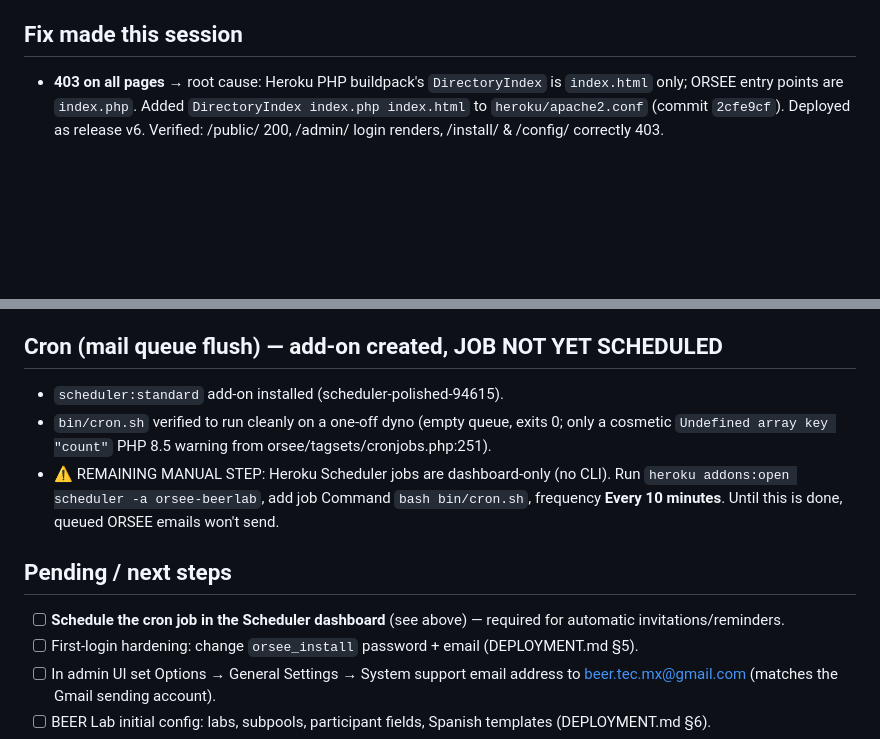
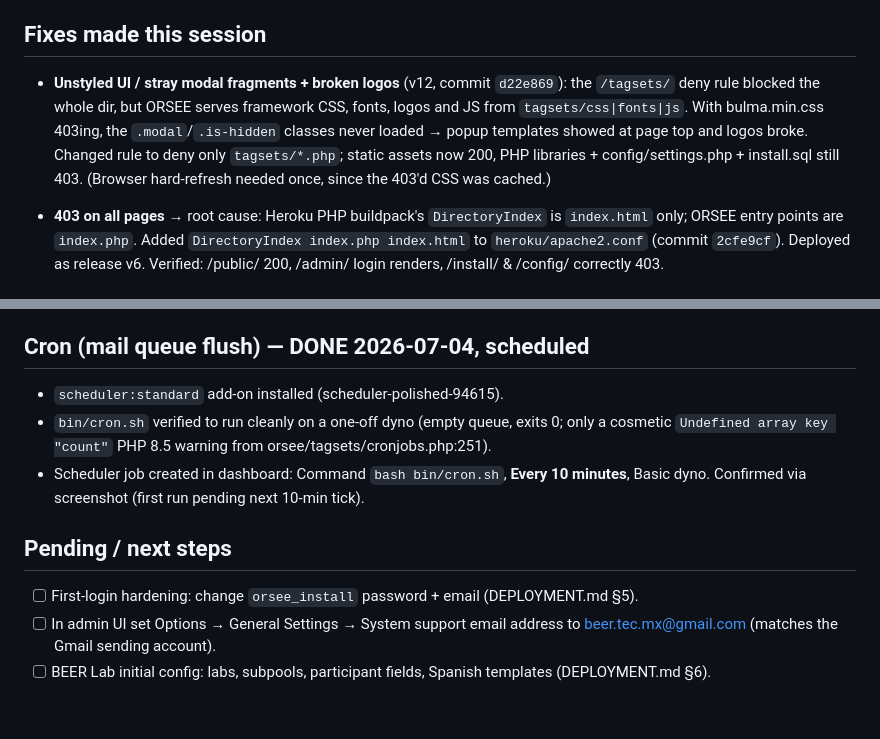
Before and after one commit to ecastrom/orsee-tec, a Markdown page: session_notes.md, 2 parts joined by grey strips. Drawn GitHub-style; blank space fills up the shorter version.

Commit message:
Update session notes: tagsets asset fix (v12)
Co-Authored-By: Claude Opus 4.8 <noreply@anthropic.com>

```diff
--- a/session_notes.md
+++ b/session_notes.md
@@ -23,7 +23,15 @@ scheduling) for the **BEER Lab**, Tec de Monterrey. ORSEE code is vendored in
 - **Config vars set:** ORSEE_SERVER_PROTOCOL=https://, ORSEE_SERVER_URL=<host above>,
   ORSEE_ROOT_DIRECTORY="", ORSEE_TIMEZONE=America/Monterrey, ORSEE_MAIL_TRANSPORT=phpmailer.
 
-## Fix made this session
+## Fixes made this session
+- **Unstyled UI / stray modal fragments + broken logos** (v12, commit `d22e869`):
+  the `/tagsets/` deny rule blocked the whole dir, but ORSEE serves framework CSS,
+  fonts, logos and JS from `tagsets/css|fonts|js`. With bulma.min.css 403ing, the
+  `.modal`/`.is-hidden` classes never loaded → popup templates showed at page top and
+  logos broke. Changed rule to deny only `tagsets/*.php`; static assets now 200, PHP
+  libraries + config/settings.php + install.sql still 403. (Browser hard-refresh needed
+  once, since the 403'd CSS was cached.)
+
 - **403 on all pages** → root cause: Heroku PHP buildpack's `DirectoryIndex` is
   `index.html` only; ORSEE entry points are `index.php`. Added
   `DirectoryIndex index.php index.html` to `heroku/apache2.conf` (commit `2cfe9cf`).
@@ -43,17 +51,14 @@ scheduling) for the **BEER Lab**, Tec de Monterrey. ORSEE code is vendored in
 - tec.mx was ruled out for SMTP: it's Microsoft 365 (MX tec-mx.mail.protection.outlook.com),
   basic-auth SMTP is disabled + strict DMARC, so can't send as @tec.mx without Tec IT.
 
-## Cron (mail queue flush) — add-on created, JOB NOT YET SCHEDULED
+## Cron (mail queue flush) — DONE 2026-07-04, scheduled
 - `scheduler:standard` add-on installed (scheduler-polished-94615).
 - `bin/cron.sh` verified to run cleanly on a one-off dyno (empty queue, exits 0; only a
   cosmetic `Undefined array key "count"` PHP 8.5 warning from orsee/tagsets/cronjobs.php:251).
-- ⚠️ REMAINING MANUAL STEP: Heroku Scheduler jobs are dashboard-only (no CLI). Run
-  `heroku addons:open scheduler -a orsee-beerlab`, add job Command `bash bin/cron.sh`,
-  frequency **Every 10 minutes**. Until this is done, queued ORSEE emails won't send.
+- Scheduler job created in dashboard: Command `bash bin/cron.sh`, **Every 10 minutes**,
+  Basic dyno. Confirmed via screenshot (first run pending next 10-min tick).
 
 ## Pending / next steps
-- [ ] **Schedule the cron job in the Scheduler dashboard** (see above) — required for
-      automatic invitations/reminders.
 - [ ] First-login hardening: change `orsee_install` password + email (DEPLOYMENT.md §5).
 - [ ] In admin UI set Options → General Settings → System support email address to
       beer.tec.mx@gmail.com (matches the Gmail sending account).
```
